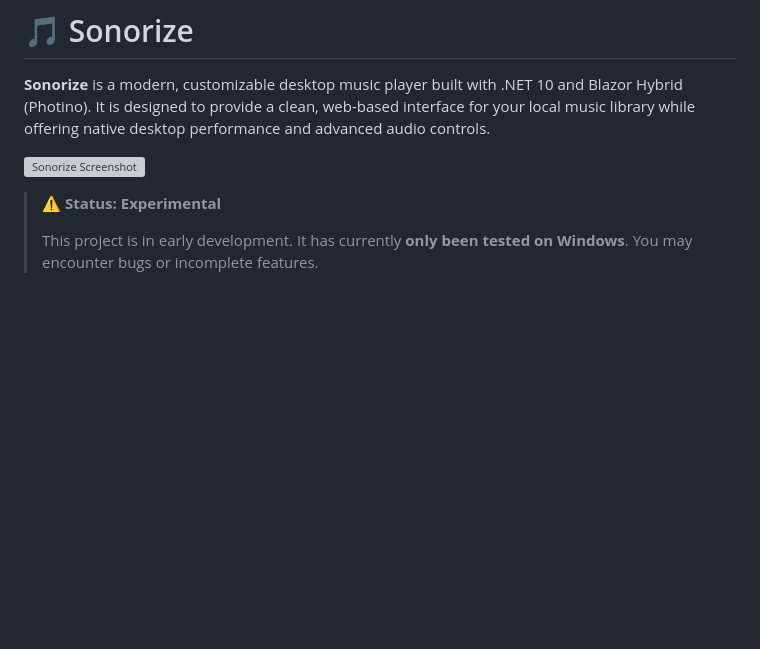
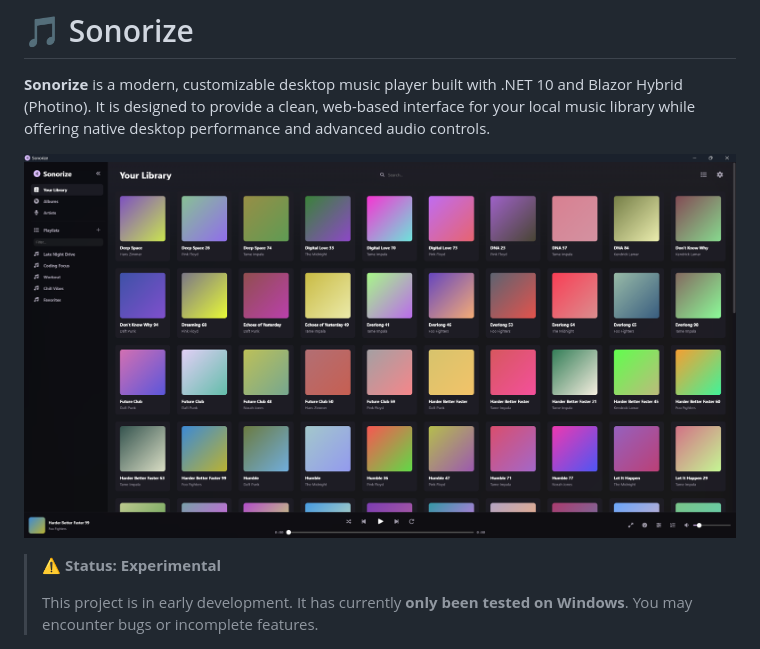
Before and after one commit to Vraxo/Sonorize, a Markdown page: README.md, the part around the change. GitHub-like rendering; blank space fills up the shorter version; grey boxes are pictures that could not be loaded.

Commit message:
Fix image path in README
Updated image path in README from 'Assets' to 'assets'.

```diff
--- a/README.md
+++ b/README.md
@@ -2,7 +2,7 @@
 
 **Sonorize** is a modern, customizable desktop music player built with .NET 10 and Blazor Hybrid (Photino). It is designed to provide a clean, web-based interface for your local music library while offering native desktop performance and advanced audio controls.
 
-![Sonorize Screenshot](Assets/Screenshot.png)
+![Sonorize Screenshot](assets/Screenshot.png)
 
 > ⚠️ **Status: Experimental**
 >
```
